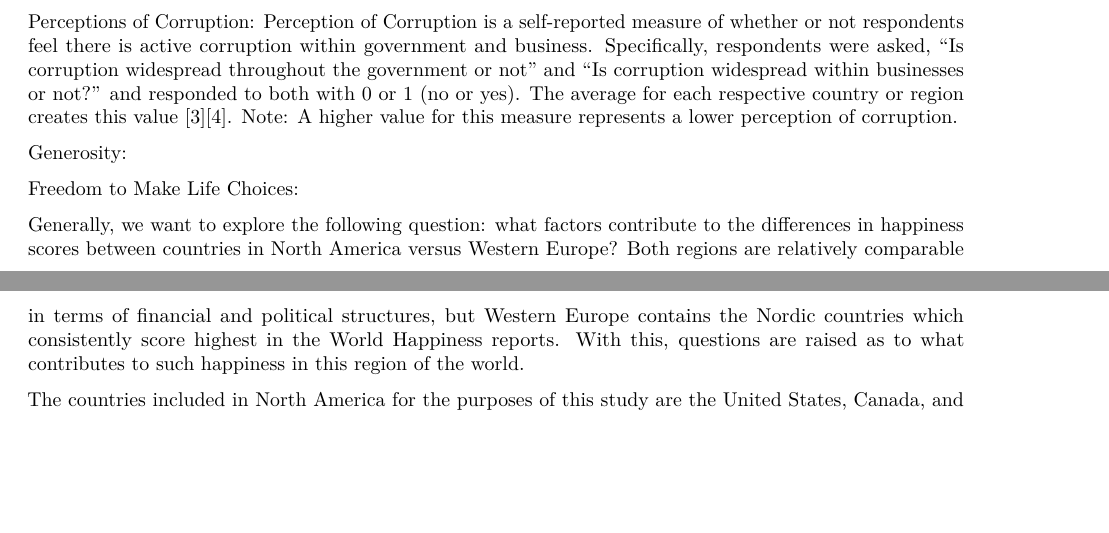
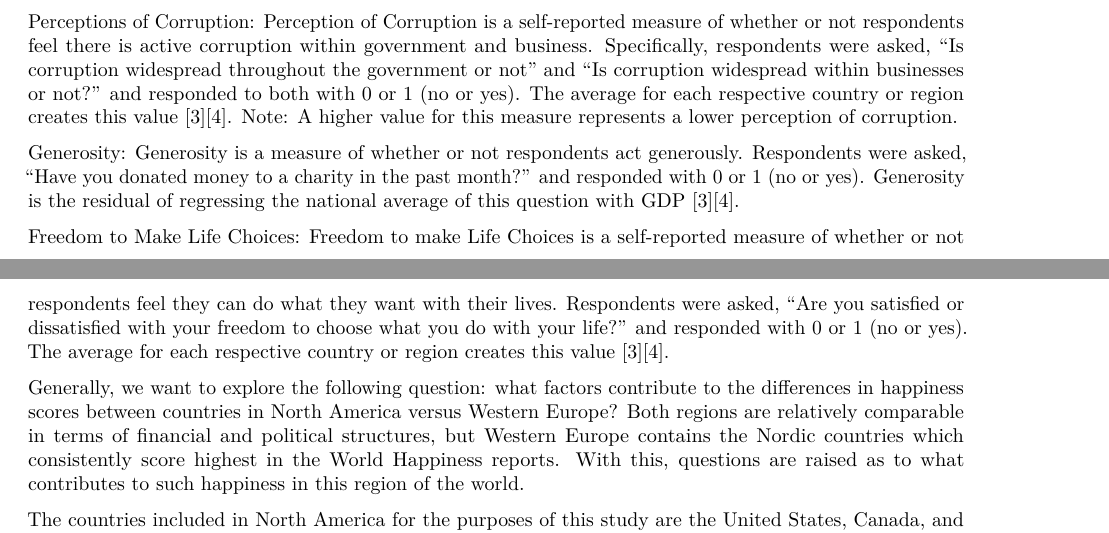
Before and after one commit to jerrytfu/codestone-final-project, an R Markdown document (final-project.Rmd): two parts of pages 1 and 2 of 6, joined at a grey line, cut so that both start at the same text, the shorter picture padded with empty space. Rendered offline with R 4.5, knitr and Pandoc, then LaTeX, with nearby package versions.

Commit message:
gen + ftmlc

```diff
--- a/final-project.Rmd
+++ b/final-project.Rmd
@@ -23,9 +23,9 @@ Healthy Life Expectancy: Healthy Life expectancy is a measure calculated by comp
 
 Perceptions of Corruption: Perception of Corruption is a self-reported measure of whether or not respondents feel there is active corruption within government and business. Specifically, respondents were asked, “Is corruption widespread throughout the government or not” and “Is corruption widespread within businesses or not?” and responded to both with 0 or 1 (no or yes). The average for each respective country or region creates this value [3][4]. Note: A higher value for this measure represents a lower perception of corruption.
 
-Generosity:
+Generosity: Generosity is a measure of whether or not respondents act generously. Respondents were asked, “Have you donated money to a charity in the past month?” and responded with 0 or 1 (no or yes). Generosity is the residual of regressing the national average of this question with GDP [3][4].
 
-Freedom to Make Life Choices:
+Freedom to Make Life Choices: Freedom to make Life Choices is a self-reported measure of whether or not respondents feel they can do what they want with their lives. Respondents were asked, “Are you satisfied or dissatisfied with your freedom to choose what you do with your life?” and responded with 0 or 1 (no or yes). The average for each respective country or region creates this value [3][4].
 
 Generally, we want to explore the following question: what factors contribute to the differences in happiness scores between countries in North America versus Western Europe? Both regions are relatively comparable in terms of financial and political structures, but Western Europe contains the Nordic countries which consistently score highest in the World Happiness reports. With this, questions are raised as to what contributes to such happiness in this region of the world.
 
```
